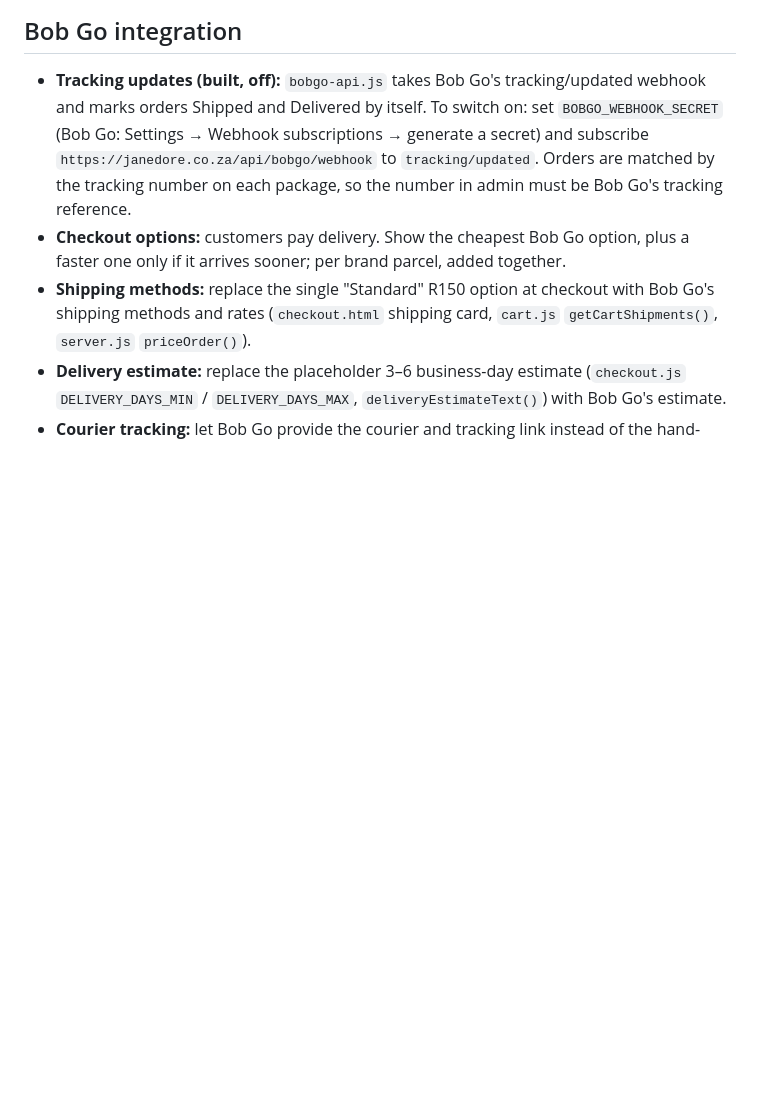
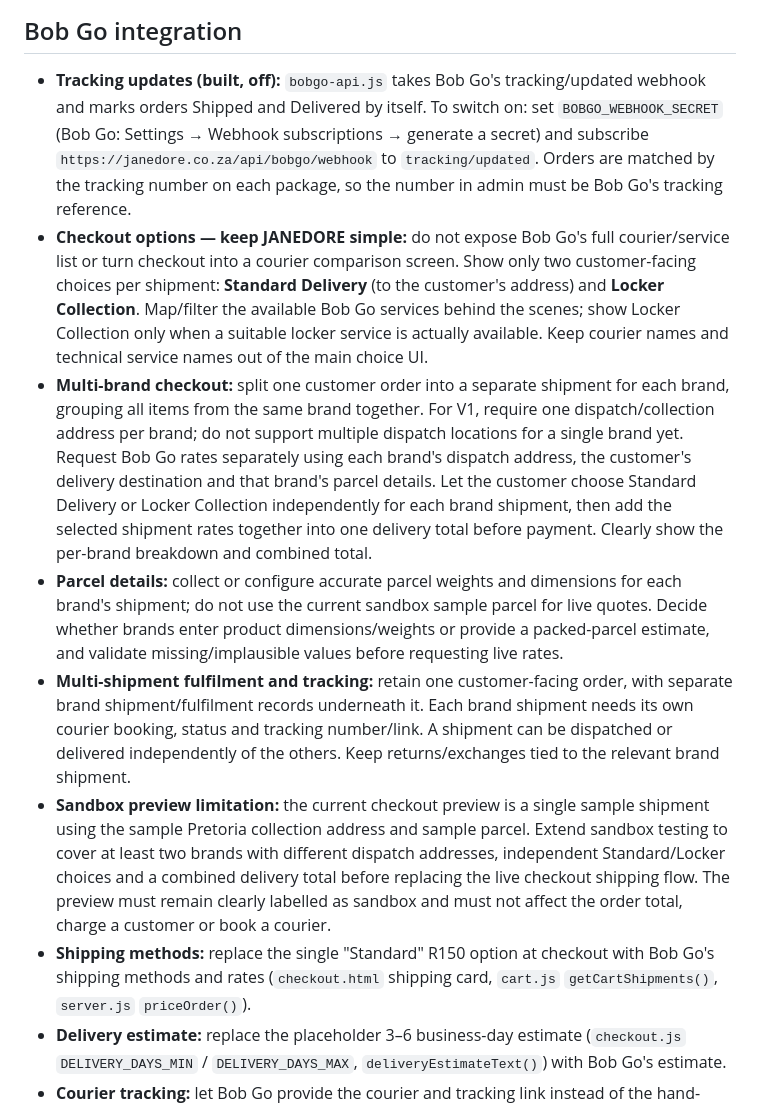
Before and after one commit to Pmalapile07/Janedore, a Markdown page: TODO.md, the part around the change. GitHub-like rendering; blank space fills up the shorter version.

Commit message:
Document multi-brand Bob Go shipping and simplified checkout options

```diff
--- a/TODO.md
+++ b/TODO.md
@@ -2,7 +2,11 @@
 
 ## Bob Go integration
 - **Tracking updates (built, off):** `bobgo-api.js` takes Bob Go's tracking/updated webhook and marks orders Shipped and Delivered by itself. To switch on: set `BOBGO_WEBHOOK_SECRET` (Bob Go: Settings → Webhook subscriptions → generate a secret) and subscribe `https://janedore.co.za/api/bobgo/webhook` to `tracking/updated`. Orders are matched by the tracking number on each package, so the number in admin must be Bob Go's tracking reference.
-- **Checkout options:** customers pay delivery. Show the cheapest Bob Go option, plus a faster one only if it arrives sooner; per brand parcel, added together.
+- **Checkout options — keep JANEDORE simple:** do not expose Bob Go's full courier/service list or turn checkout into a courier comparison screen. Show only two customer-facing choices per shipment: **Standard Delivery** (to the customer's address) and **Locker Collection**. Map/filter the available Bob Go services behind the scenes; show Locker Collection only when a suitable locker service is actually available. Keep courier names and technical service names out of the main choice UI.
+- **Multi-brand checkout:** split one customer order into a separate shipment for each brand, grouping all items from the same brand together. For V1, require one dispatch/collection address per brand; do not support multiple dispatch locations for a single brand yet. Request Bob Go rates separately using each brand's dispatch address, the customer's delivery destination and that brand's parcel details. Let the customer choose Standard Delivery or Locker Collection independently for each brand shipment, then add the selected shipment rates together into one delivery total before payment. Clearly show the per-brand breakdown and combined total.
+- **Parcel details:** collect or configure accurate parcel weights and dimensions for each brand's shipment; do not use the current sandbox sample parcel for live quotes. Decide whether brands enter product dimensions/weights or provide a packed-parcel estimate, and validate missing/implausible values before requesting live rates.
+- **Multi-shipment fulfilment and tracking:** retain one customer-facing order, with separate brand shipment/fulfilment records underneath it. Each brand shipment needs its own courier booking, status and tracking number/link. A shipment can be dispatched or delivered independently of the others. Keep returns/exchanges tied to the relevant brand shipment.
+- **Sandbox preview limitation:** the current checkout preview is a single sample shipment using the sample Pretoria collection address and sample parcel. Extend sandbox testing to cover at least two brands with different dispatch addresses, independent Standard/Locker choices and a combined delivery total before replacing the live checkout shipping flow. The preview must remain clearly labelled as sandbox and must not affect the order total, charge a customer or book a courier.
 - **Shipping methods:** replace the single "Standard" R150 option at checkout with Bob Go's shipping methods and rates (`checkout.html` shipping card, `cart.js` `getCartShipments()`, `server.js` `priceOrder()`).
 - **Delivery estimate:** replace the placeholder 3–6 business-day estimate (`checkout.js` `DELIVERY_DAYS_MIN` / `DELIVERY_DAYS_MAX`, `deliveryEstimateText()`) with Bob Go's estimate.
 - **Courier tracking:** let Bob Go provide the courier and tracking link instead of the hand-written `COURIER_TRACKING_URLS` list in `track-order.js` and `order-emails.js`. Until then, check each of those links with a real tracking number (only DHL is known to fill the number in).
```
